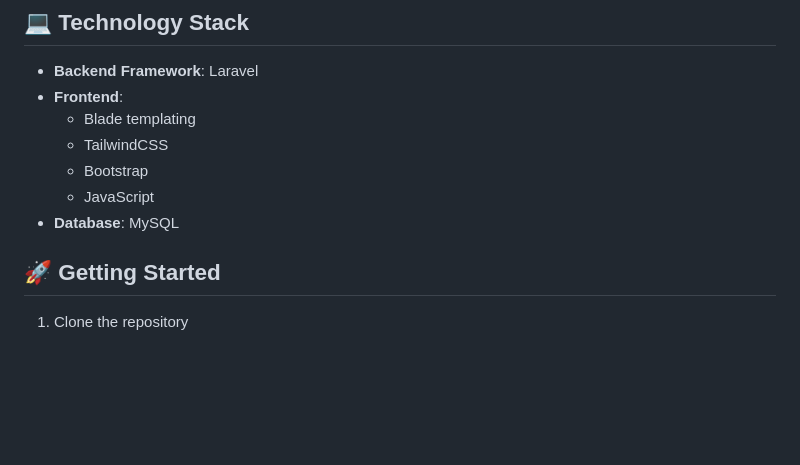
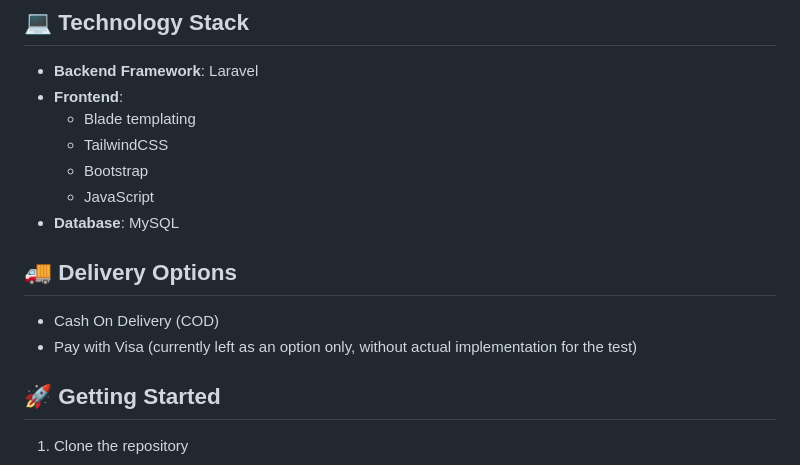
Before and after one commit to MuhammedKAldin/laravel_ecommerce_medicine, a Markdown page: README.md, the part around the change. Rendered like a GitHub page; blank space fills up the shorter version.

```diff
--- a/README.md
+++ b/README.md
@@ -22,6 +22,10 @@ A Laravel-based e-commerce platform specialized for medical and healthcare produ
   - Bootstrap
   - JavaScript
 - **Database**: MySQL
+
+## 🚚 Delivery Options
+- Cash On Delivery (COD)
+- Pay with Visa (currently left as an option only, without actual implementation for the test)
 
 ## 🚀 Getting Started
 
```
